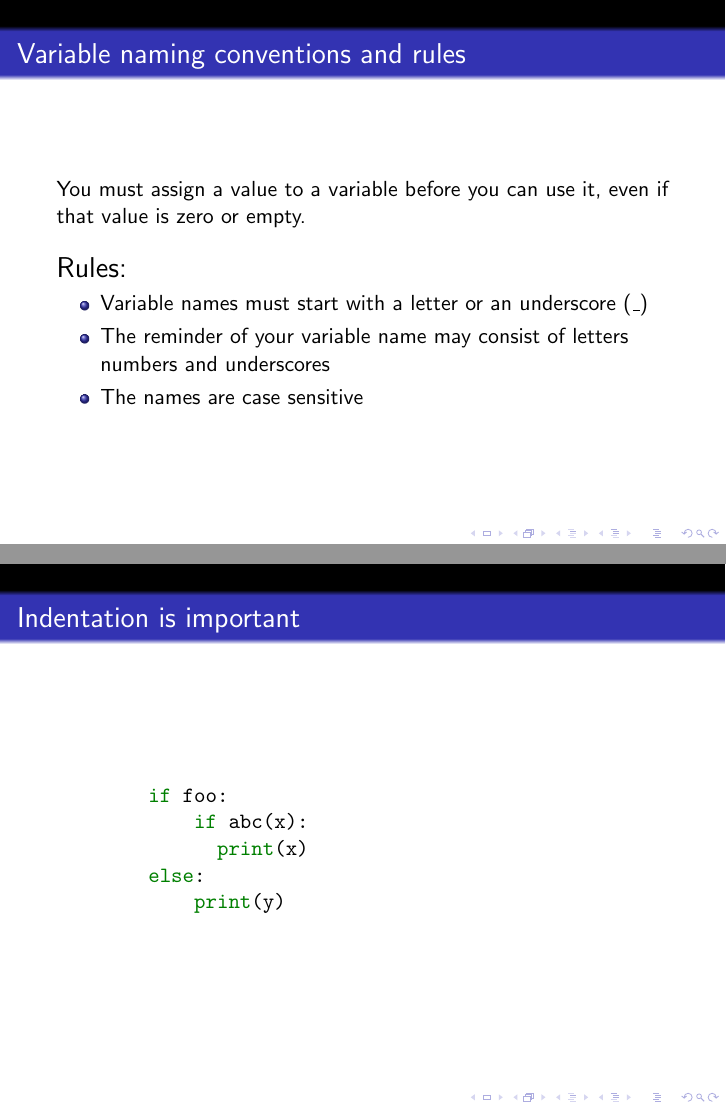
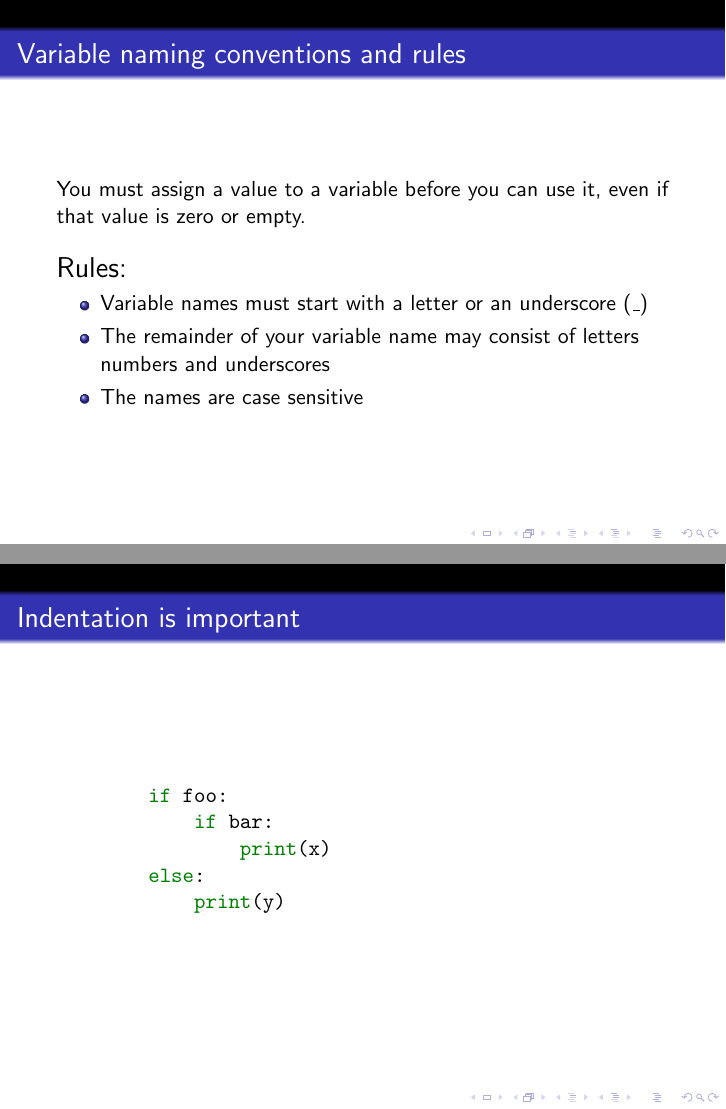
Before and after one commit to 287mdsahil/python_slides, LaTeX slides (1/1.tex): pages 7 and 10 of 11, joined at a grey line. Compiled offline with pdfLaTeX.

Commit message:
fixed errors

```diff
--- a/1/1.tex
+++ b/1/1.tex
@@ -55,7 +55,7 @@
 	{\Large Rules:}
 	\begin{itemize}
 		\item Variable names must start with a letter or an underscore (\_)
-		\item The reminder of your variable name may consist of letters
+		\item The remainder of your variable name may consist of letters
 			numbers and underscores
 		\item The names are case sensitive
 	\end{itemize}
@@ -85,8 +85,8 @@
 \begin{frame}[fragile]{Indentation is important}
 \begin{minted}{python}
 	if foo:
-	    if abc(x):
-	      print(x)
+	    if bar:
+	        print(x)
 	else:
 	    print(y)
 \end{minted}
```
Also changed, not shown: 1/1.pdf.
